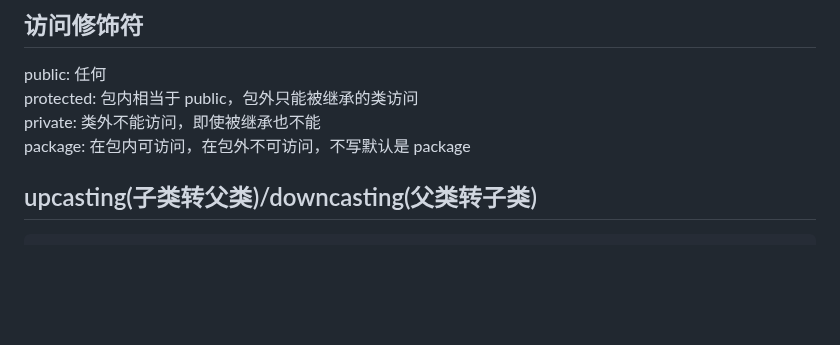
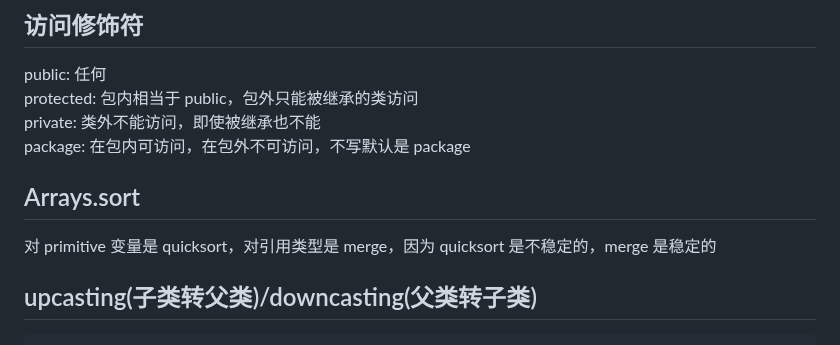
Before and after one commit to Zuiverloon/Bagu_md, a Markdown page: Java.md, the part around the change. GitHub-like rendering; blank space fills up the shorter version.

```diff
--- a/Java.md
+++ b/Java.md
@@ -47,6 +47,10 @@ public: 任何
 protected: 包内相当于 public，包外只能被继承的类访问
 private: 类外不能访问，即使被继承也不能
 package: 在包内可访问，在包外不可访问，不写默认是 package
+
+## Arrays.sort
+
+对 primitive 变量是 quicksort，对引用类型是 merge，因为 quicksort 是不稳定的，merge 是稳定的
 
 ## upcasting(子类转父类)/downcasting(父类转子类)
 
```
